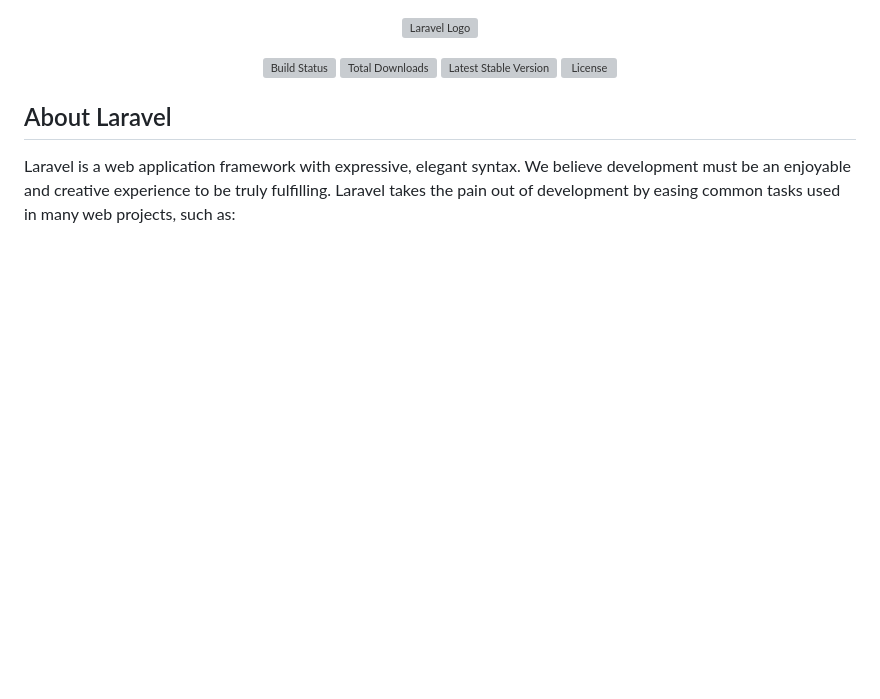
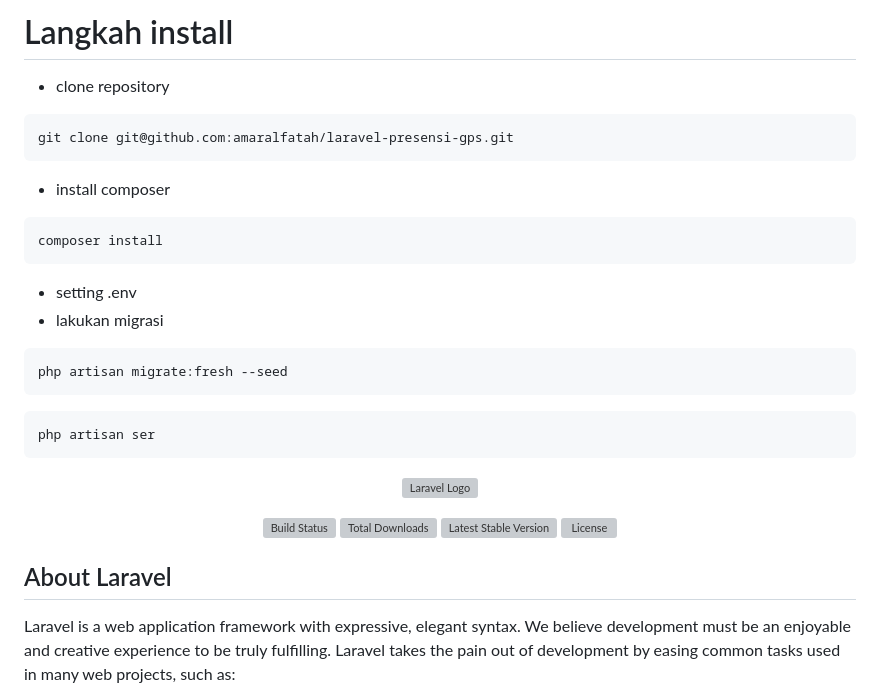
Before and after one commit to amaralfatah/laravel-presensi-gps, a Markdown page: README.md, the part around the change. GitHub-like rendering; blank space fills up the shorter version; grey boxes are pictures that could not be loaded.

````diff
--- a/README.md
+++ b/README.md
@@ -1,3 +1,21 @@
+# Langkah install
+- clone repository
+```
+git clone git@github.com:amaralfatah/laravel-presensi-gps.git
+```
+- install composer
+```
+composer install
+```
+- setting .env
+- lakukan migrasi
+```
+php artisan migrate:fresh --seed
+```
+```
+php artisan ser
+```
+
 <p align="center"><a href="https://laravel.com" target="_blank"><img src="https://raw.githubusercontent.com/laravel/art/master/logo-lockup/5%20SVG/2%20CMYK/1%20Full%20Color/laravel-logolockup-cmyk-red.svg" width="400" alt="Laravel Logo"></a></p>
 
 <p align="center">
````
